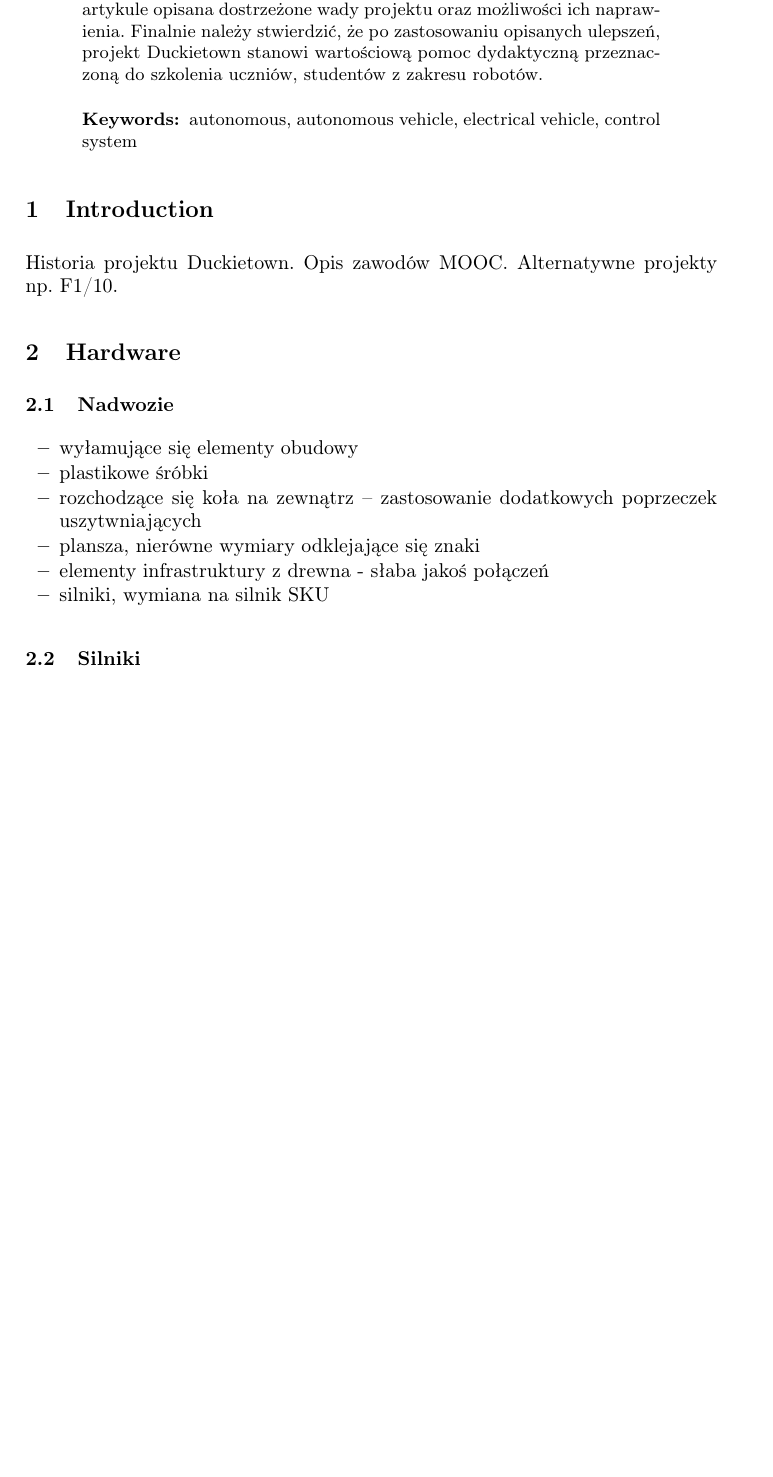
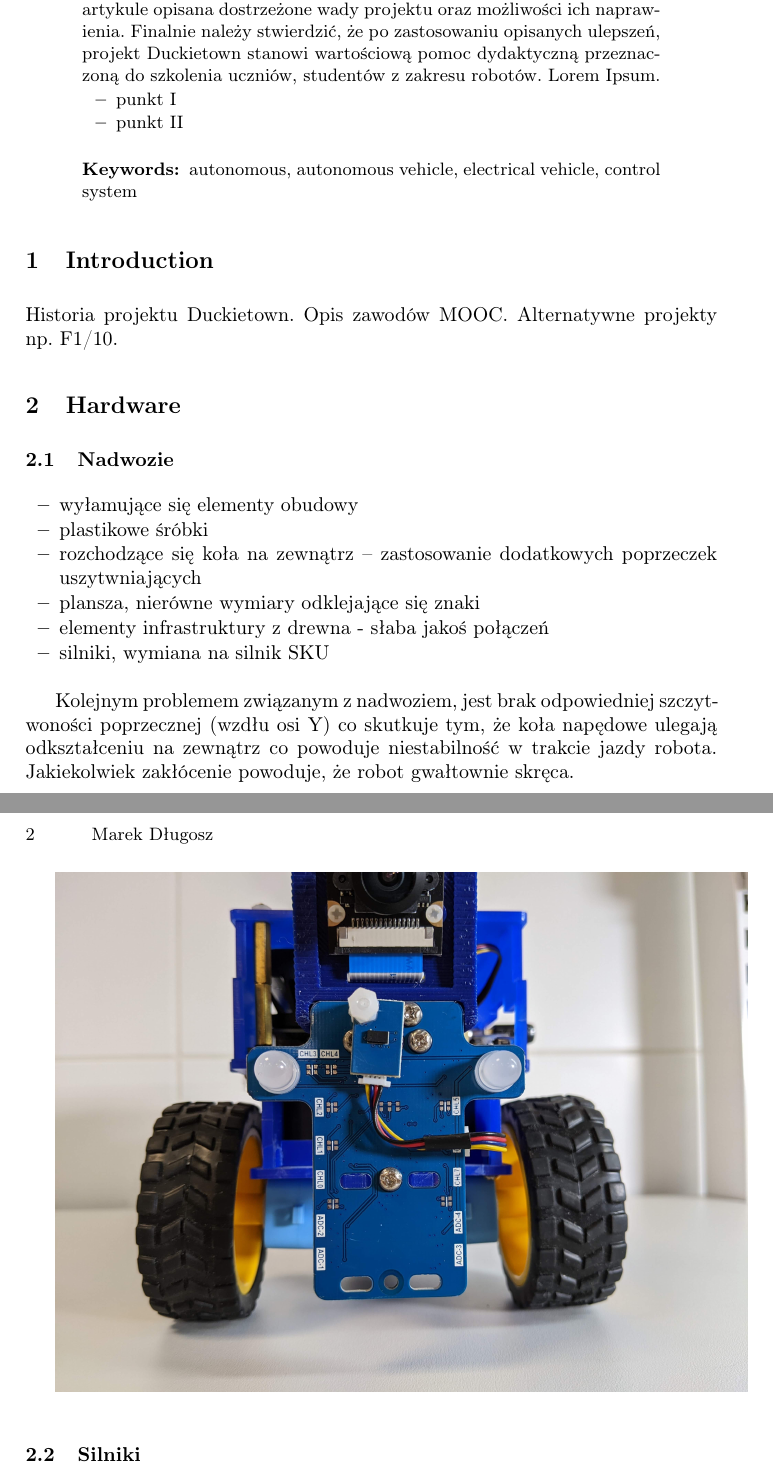
Before and after one commit to mdlugosz-agh/DuckietownProsAndCoins, a LaTeX document (article-pl.tex): part of page 1 of 2 before the commit and two parts of pages 1 and 2 of 3 after it, the two joined at a grey line, cut so that both start at the same text, the shorter picture padded with empty space. Compiled offline with pdfLaTeX.

Commit message:
Add body-chassis image

```diff
--- a/article-pl.tex
+++ b/article-pl.tex
@@ -33,6 +33,9 @@
 \usepackage[textsize=scriptsize]{todonotes}
 \usepackage{gensymb}
 
+\usepackage{graphicx}
+\graphicspath{ {./img/} }
+
 \renewcommand{\labelenumii}{\theenumii}
 \renewcommand{\theenumii}{\theenumi.\arabic{enumii}.}
 
@@ -61,6 +64,11 @@
 Artykuł ten powstał na bazie ponad rocznego używania zestawu Duckietown. Wszystkie elementy projekty (roboty, plansze, infrastruktura drogowa) została zakupiona z sklepu firmowego Duckietown.
 W artykule opisana dostrzeżone wady projektu oraz możliwości ich naprawienia.
 Finalnie należy stwierdzić, że po zastosowaniu opisanych ulepszeń, projekt Duckietown stanowi wartościową pomoc dydaktyczną przeznaczoną do szkolenia uczniów, studentów z zakresu robotów.
+Lorem Ipsum.
+\begin{itemize}
+    \item punkt I
+    \item punkt II
+\end{itemize}
 % We would like to encourage you to list your keywords within
 % the abstract section using the \keywords{...} command.
 \keywords{autonomous, autonomous vehicle, electrical vehicle, control system}
@@ -80,6 +88,12 @@ Alternatywne projekty np. F1/10.
 \item elementy infrastruktury z drewna - słaba jakoś połączeń
 \item silniki, wymiana na silnik SKU
 \end{itemize}
+
+Kolejnym problemem związanym z nadwoziem, jest brak odpowiedniej szczytwoności poprzecznej (wzdłu osi Y) co skutkuje tym,
+że koła napędowe ulegają odkształceniu na zewnątrz co powoduje niestabilność w trakcie jazdy robota.
+Jakiekolwiek zakłócenie powoduje, że robot gwałtownie skręca.
+
+\includegraphics[width=\columnwidth]{PXL_20221207_092836283.jpg}
 
 \subsection{Silniki}
 Silnik z przekładnią 120:1, 160 obr/min, moment obrotowy 0,8 kg*cm (0,07 Nm). Urządzenia posiada enkoder kwadraturowy o rozdzielczości 8 impulsów na obrót (po przełożeniu 960 impulsów na obrót).
```
Also changed, not shown: img/PXL_20221207_092836283.jpg (added), img/PXL_20221207_092926784.jpg (added).
